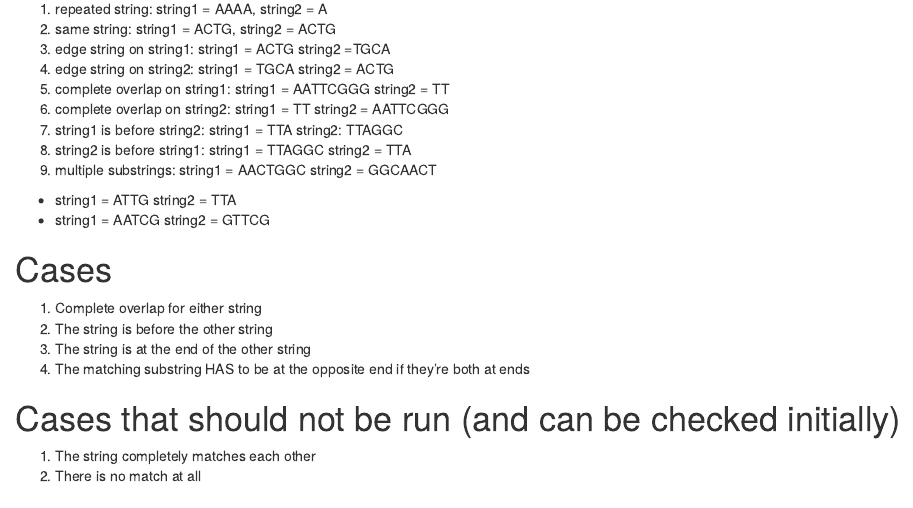
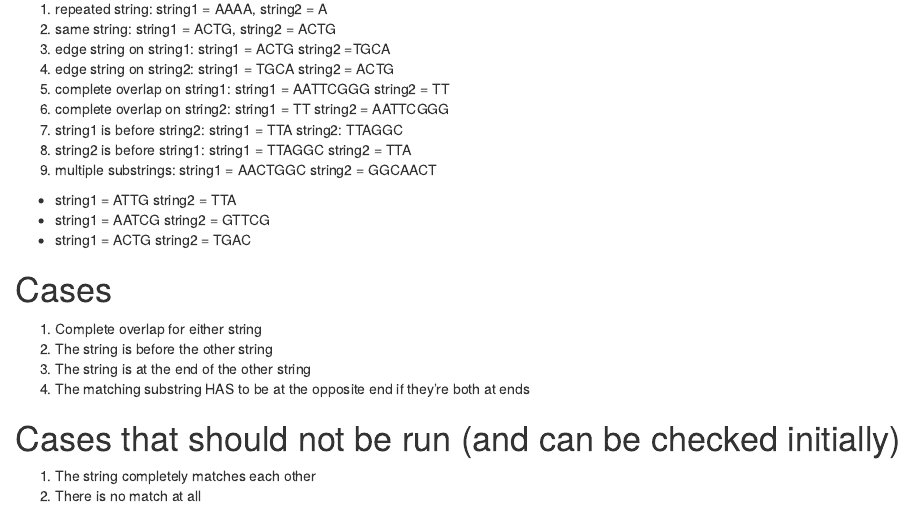
Before and after one commit to tiffanyxiao/csc220-codingchallenges, an R Markdown document (Coding Challenge 2/tests.rmd): the page in a window 1100 px wide, from 70 px down. Rendered offline with R 4.5, knitr and Pandoc, with nearby package versions.

Commit message:
Added another edge case.

```diff
--- a/Coding Challenge 2/tests.rmd
+++ b/Coding Challenge 2/tests.rmd
@@ -10,6 +10,7 @@
 9. multiple substrings: string1 = AACTGGC string2 = GGCAACT
 - string1 = ATTG string2 = TTA
 - string1 = AATCG string2 = GTTCG
+- string1 = ACTG string2 = TGAC
 
 # Cases
 1. Complete overlap for either string
```
